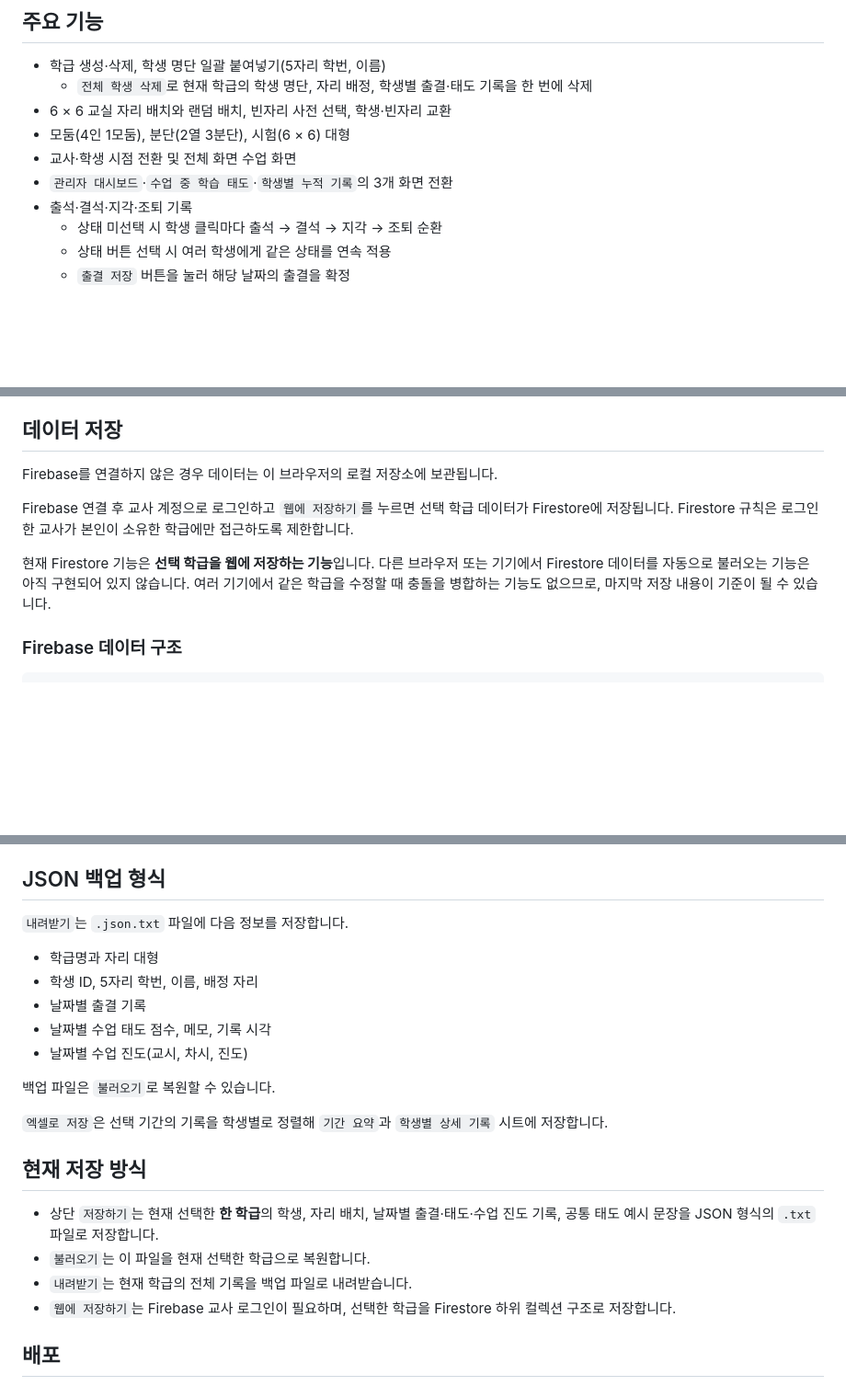
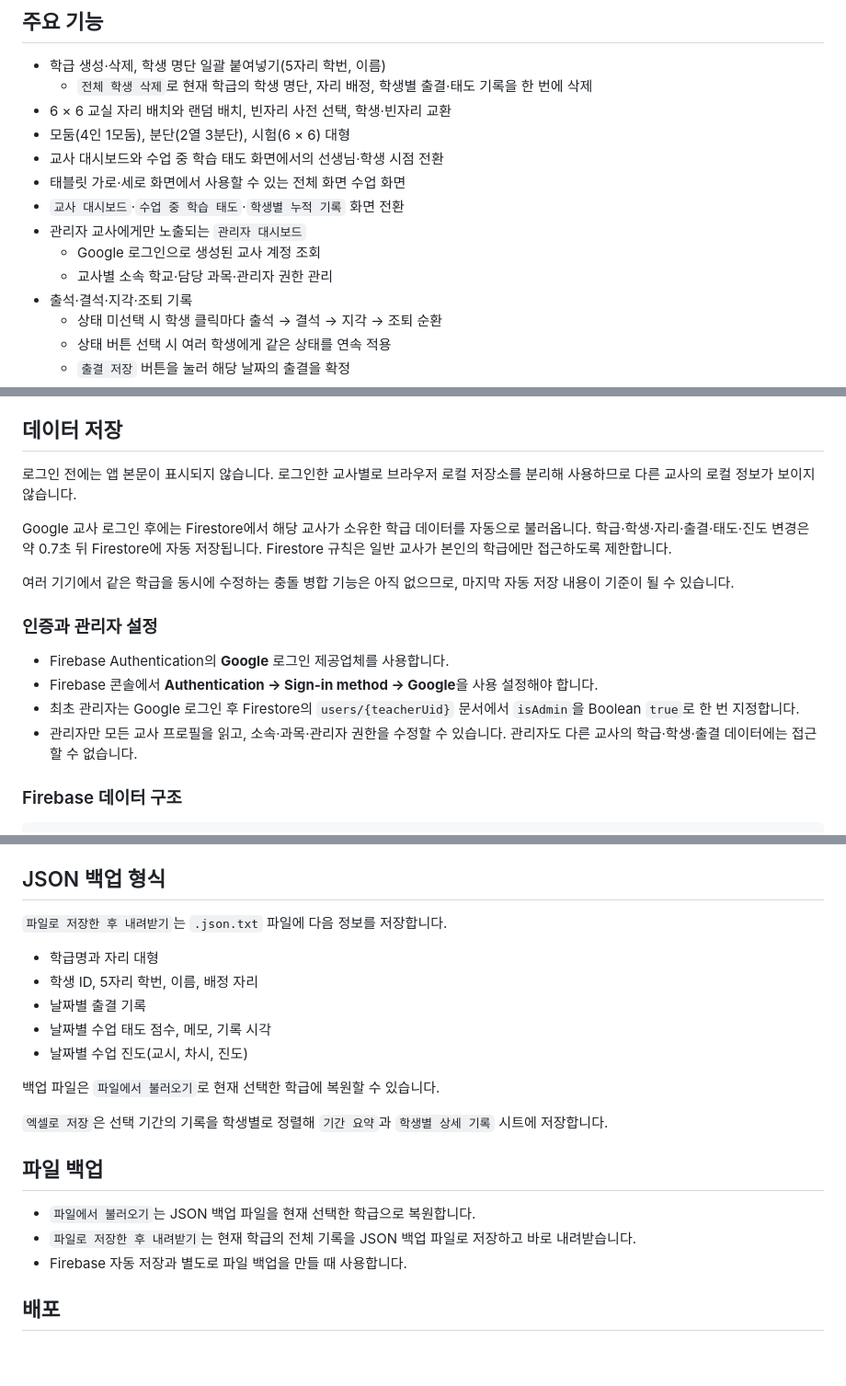
Before and after one commit to xoruddkqk4-glitch/class_attendance, a Markdown page: README.md, 3 parts joined by grey strips. Shown at 92% size. Drawn GitHub-style; blank space fills up the shorter version.

Commit message:
docs: document Google auth and automatic sync

```diff
--- a/README.md
+++ b/README.md
@@ -28,8 +28,12 @@ node server.js
   - `전체 학생 삭제`로 현재 학급의 학생 명단, 자리 배정, 학생별 출결·태도 기록을 한 번에 삭제
 - 6 × 6 교실 자리 배치와 랜덤 배치, 빈자리 사전 선택, 학생·빈자리 교환
 - 모둠(4인 1모둠), 분단(2열 3분단), 시험(6 × 6) 대형
-- 교사·학생 시점 전환 및 전체 화면 수업 화면
-- `관리자 대시보드`·`수업 중 학습 태도`·`학생별 누적 기록`의 3개 화면 전환
+- 교사 대시보드와 수업 중 학습 태도 화면에서의 선생님·학생 시점 전환
+- 태블릿 가로·세로 화면에서 사용할 수 있는 전체 화면 수업 화면
+- `교사 대시보드`·`수업 중 학습 태도`·`학생별 누적 기록` 화면 전환
+- 관리자 교사에게만 노출되는 `관리자 대시보드`
+  - Google 로그인으로 생성된 교사 계정 조회
+  - 교사별 소속 학교·담당 과목·관리자 권한 관리
 - 출석·결석·지각·조퇴 기록
   - 상태 미선택 시 학생 클릭마다 출석 → 결석 → 지각 → 조퇴 순환
   - 상태 버튼 선택 시 여러 학생에게 같은 상태를 연속 적용
@@ -48,11 +52,18 @@ node server.js
 
 ## 데이터 저장
 
-Firebase를 연결하지 않은 경우 데이터는 이 브라우저의 로컬 저장소에 보관됩니다.
+로그인 전에는 앱 본문이 표시되지 않습니다. 로그인한 교사별로 브라우저 로컬 저장소를 분리해 사용하므로 다른 교사의 로컬 정보가 보이지 않습니다.
 
-Firebase 연결 후 교사 계정으로 로그인하고 `웹에 저장하기`를 누르면 선택 학급 데이터가 Firestore에 저장됩니다. Firestore 규칙은 로그인한 교사가 본인이 소유한 학급에만 접근하도록 제한합니다.
+Google 교사 로그인 후에는 Firestore에서 해당 교사가 소유한 학급 데이터를 자동으로 불러옵니다. 학급·학생·자리·출결·태도·진도 변경은 약 0.7초 뒤 Firestore에 자동 저장됩니다. Firestore 규칙은 일반 교사가 본인의 학급에만 접근하도록 제한합니다.
 
-현재 Firestore 기능은 **선택 학급을 웹에 저장하는 기능**입니다. 다른 브라우저 또는 기기에서 Firestore 데이터를 자동으로 불러오는 기능은 아직 구현되어 있지 않습니다. 여러 기기에서 같은 학급을 수정할 때 충돌을 병합하는 기능도 없으므로, 마지막 저장 내용이 기준이 될 수 있습니다.
+여러 기기에서 같은 학급을 동시에 수정하는 충돌 병합 기능은 아직 없으므로, 마지막 자동 저장 내용이 기준이 될 수 있습니다.
+
+### 인증과 관리자 설정
+
+- Firebase Authentication의 **Google** 로그인 제공업체를 사용합니다.
+- Firebase 콘솔에서 **Authentication → Sign-in method → Google**을 사용 설정해야 합니다.
+- 최초 관리자는 Google 로그인 후 Firestore의 `users/{teacherUid}` 문서에서 `isAdmin`을 Boolean `true`로 한 번 지정합니다.
+- 관리자만 모든 교사 프로필을 읽고, 소속·과목·관리자 권한을 수정할 수 있습니다. 관리자도 다른 교사의 학급·학생·출결 데이터에는 접근할 수 없습니다.
 
 ### Firebase 데이터 구조
 
@@ -76,7 +87,7 @@ classes/{classId}/auditLogs/{logId}
 
 ## JSON 백업 형식
 
-`내려받기`는 `.json.txt` 파일에 다음 정보를 저장합니다.
+`파일로 저장한 후 내려받기`는 `.json.txt` 파일에 다음 정보를 저장합니다.
 
 - 학급명과 자리 대형
 - 학생 ID, 5자리 학번, 이름, 배정 자리
@@ -84,15 +95,14 @@ classes/{classId}/auditLogs/{logId}
 - 날짜별 수업 태도 점수, 메모, 기록 시각
 - 날짜별 수업 진도(교시, 차시, 진도)
 
-백업 파일은 `불러오기`로 복원할 수 있습니다.
+백업 파일은 `파일에서 불러오기`로 현재 선택한 학급에 복원할 수 있습니다.
 
 `엑셀로 저장`은 선택 기간의 기록을 학생별로 정렬해 `기간 요약`과 `학생별 상세 기록` 시트에 저장합니다.
-## 현재 저장 방식
+## 파일 백업
 
-- 상단 `저장하기`는 현재 선택한 **한 학급**의 학생, 자리 배치, 날짜별 출결·태도·수업 진도 기록, 공통 태도 예시 문장을 JSON 형식의 `.txt` 파일로 저장합니다.
-- `불러오기`는 이 파일을 현재 선택한 학급으로 복원합니다.
-- `내려받기`는 현재 학급의 전체 기록을 백업 파일로 내려받습니다.
-- `웹에 저장하기`는 Firebase 교사 로그인이 필요하며, 선택한 학급을 Firestore 하위 컬렉션 구조로 저장합니다.
+- `파일에서 불러오기`는 JSON 백업 파일을 현재 선택한 학급으로 복원합니다.
+- `파일로 저장한 후 내려받기`는 현재 학급의 전체 기록을 JSON 백업 파일로 저장하고 바로 내려받습니다.
+- Firebase 자동 저장과 별도로 파일 백업을 만들 때 사용합니다.
 
 ## 배포
 
```
Also changed, not shown: other parts of README.md (+2 -2 lines).
